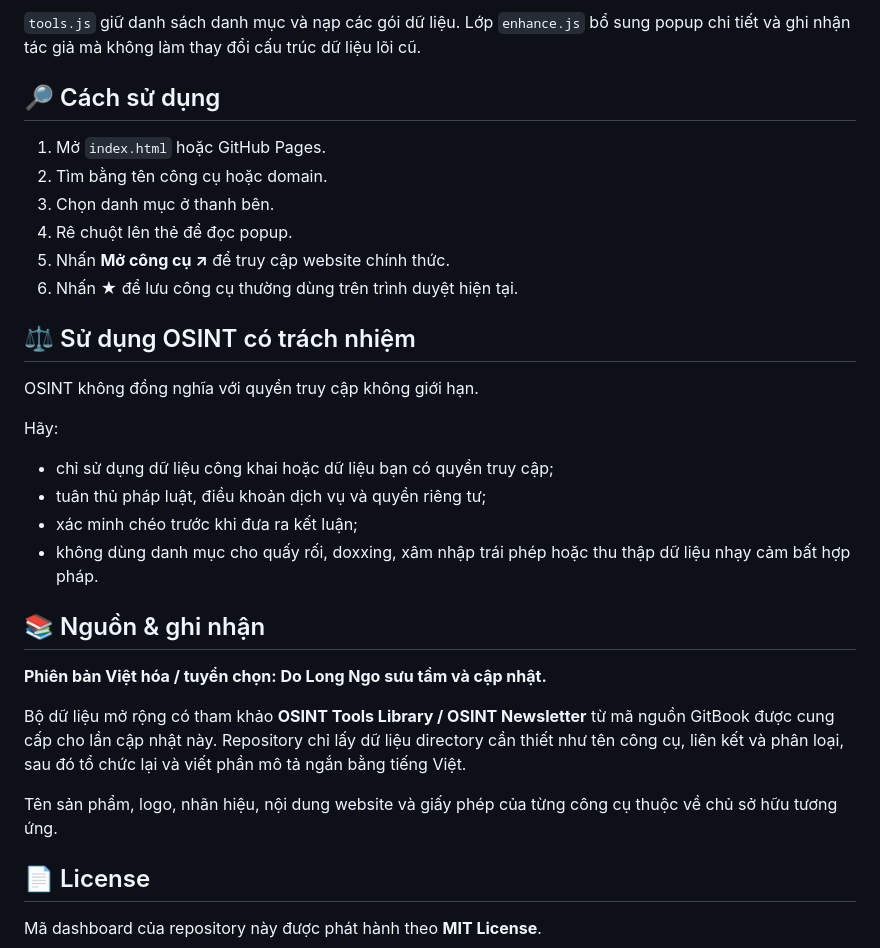
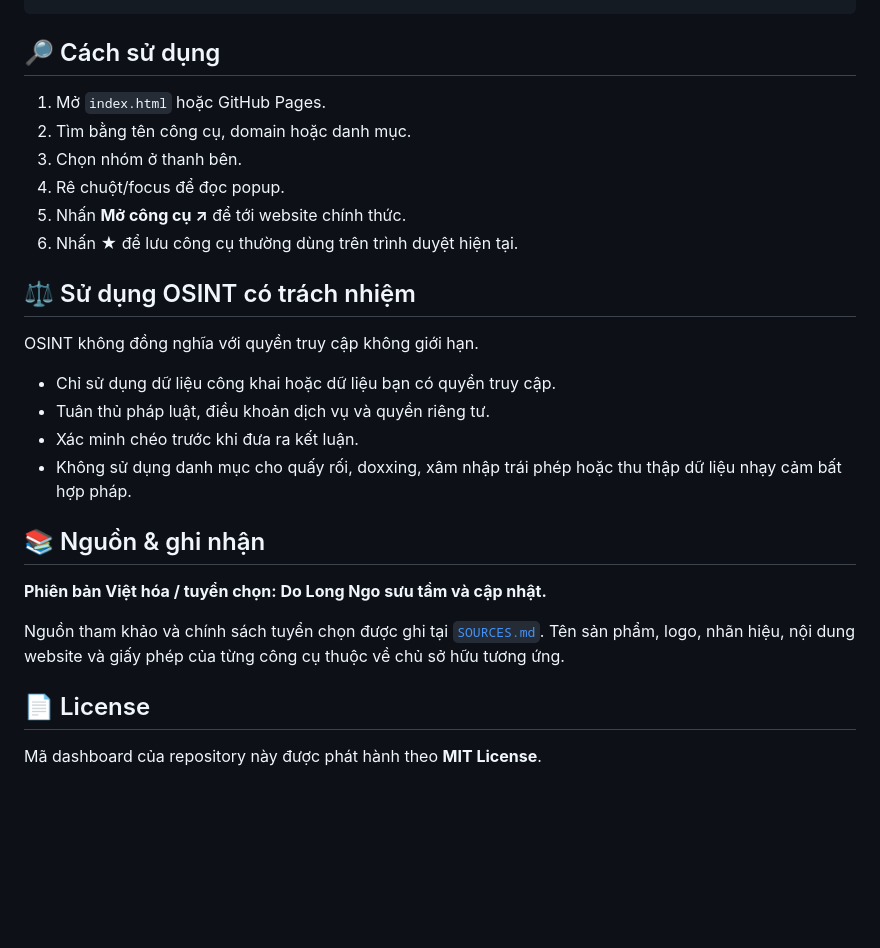
Before and after one commit to Base27-CVNSS/OSINT, a Markdown page: README.md, the part around one of its changes. Drawn GitHub-style; blank space fills up the shorter version.

````diff
--- a/README.md
+++ b/README.md
@@ -95,34 +149,28 @@ OSINT/
 ```
-
-`tools.js` giữ danh sách danh mục và nạp các gói dữ liệu. Lớp `enhance.js` bổ sung popup chi tiết và ghi nhận tác giả mà không làm thay đổi cấu trúc dữ liệu lõi cũ.
 
 ## 🔎 Cách sử dụng
 
 1. Mở `index.html` hoặc GitHub Pages.
-2. Tìm bằng tên công cụ hoặc domain.
-3. Chọn danh mục ở thanh bên.
-4. Rê chuột lên thẻ để đọc popup.
-5. Nhấn **Mở công cụ ↗** để truy cập website chính thức.
+2. Tìm bằng tên công cụ, domain hoặc danh mục.
+3. Chọn nhóm ở thanh bên.
+4. Rê chuột/focus để đọc popup.
+5. Nhấn **Mở công cụ ↗** để tới website chính thức.
 6. Nhấn ★ để lưu công cụ thường dùng trên trình duyệt hiện tại.
 
 ## ⚖️ Sử dụng OSINT có trách nhiệm
 
 OSINT không đồng nghĩa với quyền truy cập không giới hạn.
 
-Hãy:
-
-- chỉ sử dụng dữ liệu công khai hoặc dữ liệu bạn có quyền truy cập;
-- tuân thủ pháp luật, điều khoản dịch vụ và quyền riêng tư;
-- xác minh chéo trước khi đưa ra kết luận;
-- không dùng danh mục cho quấy rối, doxxing, xâm nhập trái phép hoặc thu thập dữ liệu nhạy cảm bất hợp pháp.
+- Chỉ sử dụng dữ liệu công khai hoặc dữ liệu bạn có quyền truy cập.
+- Tuân thủ pháp luật, điều khoản dịch vụ và quyền riêng tư.
+- Xác minh chéo trước khi đưa ra kết luận.
+- Không sử dụng danh mục cho quấy rối, doxxing, xâm nhập trái phép hoặc thu thập dữ liệu nhạy cảm bất hợp pháp.
 
 ## 📚 Nguồn & ghi nhận
 
 **Phiên bản Việt hóa / tuyển chọn: Do Long Ngo sưu tầm và cập nhật.**
 
-Bộ dữ liệu mở rộng có tham khảo **OSINT Tools Library / OSINT Newsletter** từ mã nguồn GitBook được cung cấp cho lần cập nhật này. Repository chỉ lấy dữ liệu directory cần thiết như tên công cụ, liên kết và phân loại, sau đó tổ chức lại và viết phần mô tả ngắn bằng tiếng Việt.
-
-Tên sản phẩm, logo, nhãn hiệu, nội dung website và giấy phép của từng công cụ thuộc về chủ sở hữu tương ứng.
+Nguồn tham khảo và chính sách tuyển chọn được ghi tại [`SOURCES.md`](./SOURCES.md). Tên sản phẩm, logo, nhãn hiệu, nội dung website và giấy phép của từng công cụ thuộc về chủ sở hữu tương ứng.
 
 ## 📄 License
 
````
Also changed, not shown: other parts of README.md (+91 -37 lines).
